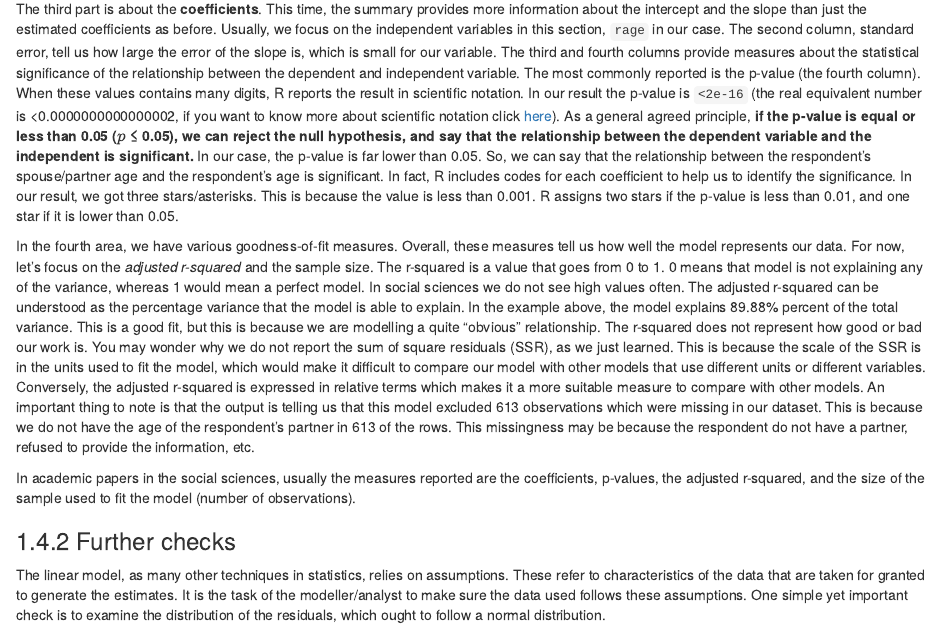
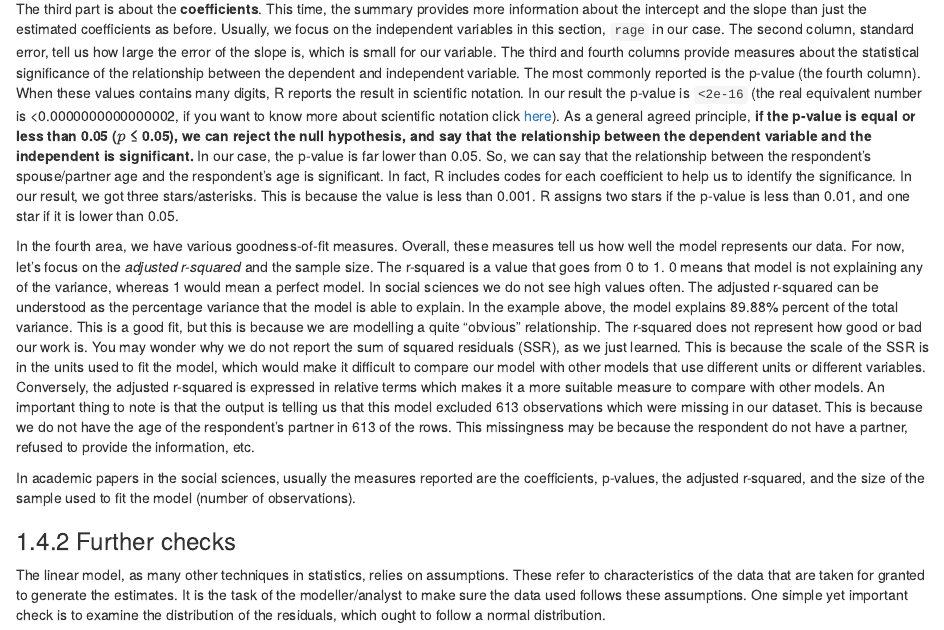
Before and after one commit to rafavdz/quants_workbook, an R Markdown document (08-Lab8.Rmd): the page in a window 1100 px wide, from 6140 px down. Rendered offline with R 4.5, knitr and Pandoc, with nearby package versions; drawn as R Markdown's standard HTML page in place of the format the file asks for; some code elsewhere in the file could not run offline.

Commit message:
Update 08-Lab8.Rmd

```diff
--- a/08-Lab8.Rmd
+++ b/08-Lab8.Rmd
@@ -205,7 +205,7 @@ The second part, the **Residuals**, provides a small summary of the residuals by
 
 The third part is about the **coefficients**. This time, the summary provides more information about the intercept and the slope than just the estimated coefficients as before. Usually, we focus on the independent variables in this section, `rage` in our case. The second column, standard error, tell us how large the error of the slope is, which is small for our variable. The third and fourth columns provide measures about the statistical significance of the relationship between the dependent and independent variable. The most commonly reported is the p-value (the fourth column). When these values contains many digits, R reports the result in scientific notation. In our result the p-value is `<2e-16` (the real equivalent number is <0.0000000000000002, if you want to know more about scientific notation click [here](https://www.calculatorsoup.com/calculators/math/scientific-notation-converter.php#:~:text=The%20proper%20format%20for%20scientific,equivalent%20to%20the%20original%20number.)). As a general agreed principle, **if the p-value is equal or less than 0.05 ($p$ ≤ 0.05), we can reject the null hypothesis, and say that the relationship between the dependent variable and the independent is significant.** In our case, the p-value is far lower than 0.05. So, we can say that the relationship between the respondent's spouse/partner age and the respondent's age is significant. In fact, R includes codes for each coefficient to help us to identify the significance. In our result, we got three stars/asterisks. This is because the value is less than 0.001. R assigns two stars if the p-value is less than 0.01, and one star if it is lower than 0.05.
 
-In the fourth area, we have various goodness-of-fit measures. Overall, these measures tell us how well the model represents our data. For now, let's focus on the _adjusted r-squared_ and the sample size. The r-squared is a value that goes from 0 to 1. 0 means that model is not explaining any of the variance, whereas 1 would mean a perfect model. In social sciences we do not see high values often. The adjusted r-squared can be understood as the percentage variance that the model is able to explain. In the example above, the model explains 89.88% percent of the total variance. This is a good fit, but this is because we are modelling a quite "obvious" relationship. The r-squared does not represent how good or bad our work is. You may wonder why we do not report the sum of square residuals (SSR), as we just learned. This is because the scale of the SSR is in the units used to fit the model, which would make it difficult to compare our model with other models that use different units or different variables. Conversely, the adjusted r-squared is expressed in relative terms which makes it a more suitable measure to compare with other models. An important thing to note is that the output is telling us that this model excluded 613 observations which were missing in our dataset. This is because we do not have the age of the respondent's partner in 613 of the rows. This missingness may be because the respondent do not have a partner, refused to provide the information, etc.
+In the fourth area, we have various goodness-of-fit measures. Overall, these measures tell us how well the model represents our data. For now, let's focus on the _adjusted r-squared_ and the sample size. The r-squared is a value that goes from 0 to 1. 0 means that model is not explaining any of the variance, whereas 1 would mean a perfect model. In social sciences we do not see high values often. The adjusted r-squared can be understood as the percentage variance that the model is able to explain. In the example above, the model explains 89.88% percent of the total variance. This is a good fit, but this is because we are modelling a quite "obvious" relationship. The r-squared does not represent how good or bad our work is. You may wonder why we do not report the sum of squared residuals (SSR), as we just learned. This is because the scale of the SSR is in the units used to fit the model, which would make it difficult to compare our model with other models that use different units or different variables. Conversely, the adjusted r-squared is expressed in relative terms which makes it a more suitable measure to compare with other models. An important thing to note is that the output is telling us that this model excluded 613 observations which were missing in our dataset. This is because we do not have the age of the respondent's partner in 613 of the rows. This missingness may be because the respondent do not have a partner, refused to provide the information, etc.
 
 In academic papers in the social sciences, usually the measures reported are the coefficients, p-values, the adjusted r-squared, and the size of the sample used to fit the model (number of observations).
 
```
